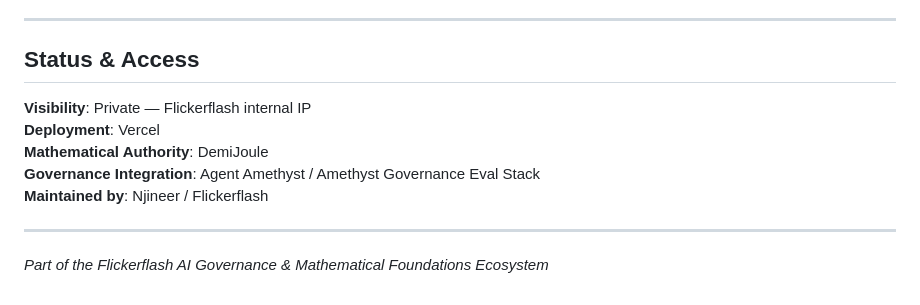
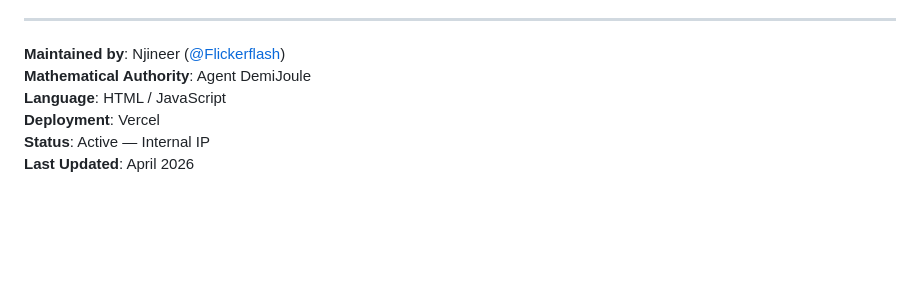
Before and after one commit to ndrorchestration/phi-calculus-app, a Markdown page: README.md, the part around one of its changes. Rendered like a GitHub page; blank space fills up the shorter version.

```diff
--- a/README.md
+++ b/README.md
@@ -81,14 +82,9 @@ vercel --cwd phi-app
 
 ---
 
-## Status & Access
-
-**Visibility**: Private — Flickerflash internal IP
+**Maintained by**: Njineer ([@Flickerflash](https://github.com/Flickerflash))
+**Mathematical Authority**: Agent DemiJoule
+**Language**: HTML / JavaScript
 **Deployment**: Vercel
-**Mathematical Authority**: DemiJoule
-**Governance Integration**: Agent Amethyst / Amethyst Governance Eval Stack
-**Maintained by**: Njineer / Flickerflash
-
----
-
-*Part of the Flickerflash AI Governance & Mathematical Foundations Ecosystem*
+**Status**: Active — Internal IP
+**Last Updated**: April 2026
```
Also changed, not shown: other parts of README.md (+50 -49 lines).
